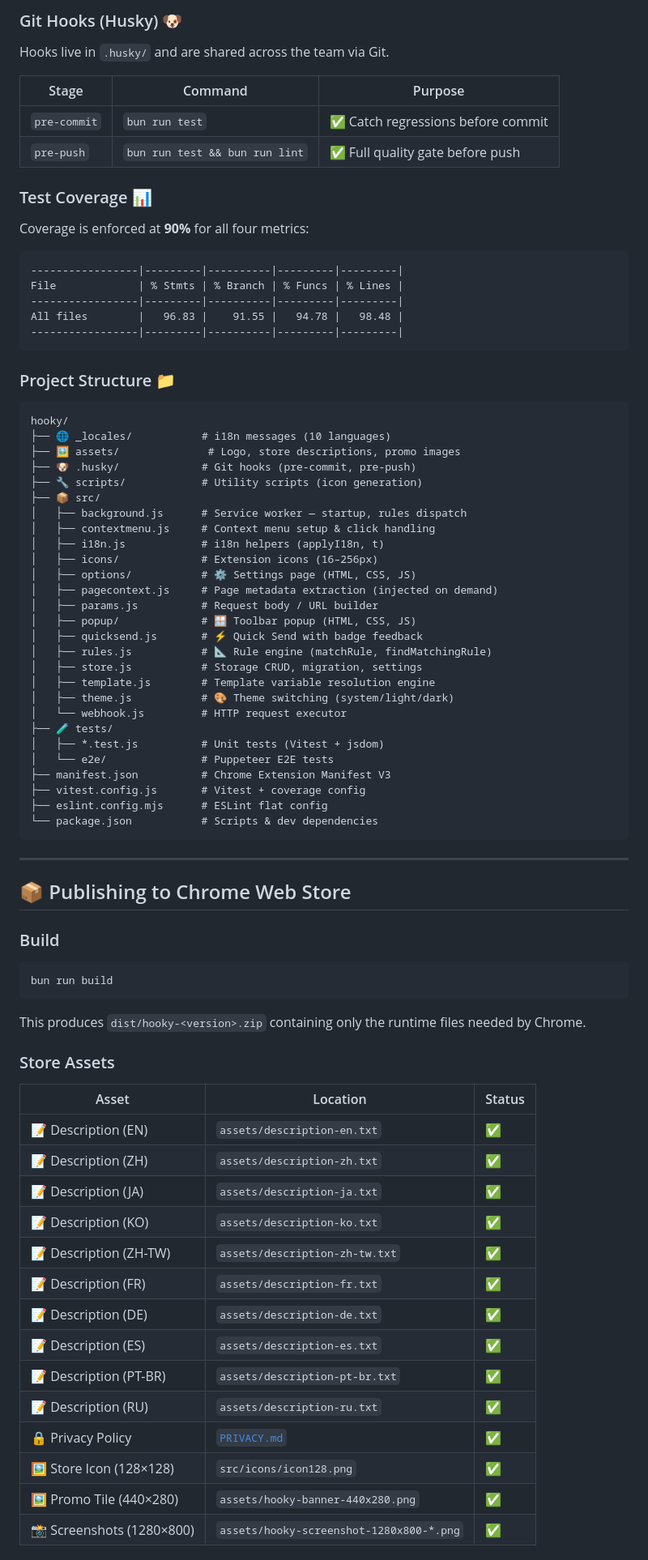
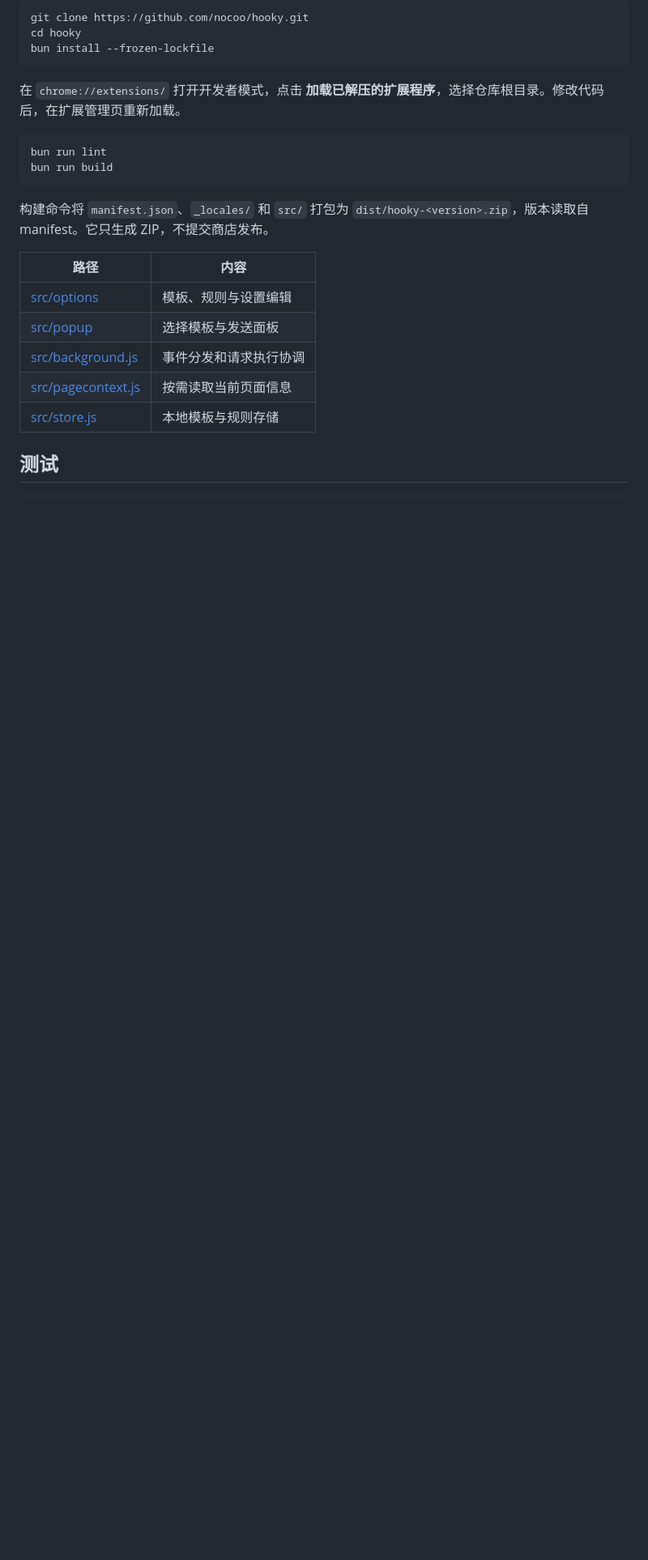
Before and after one commit to nocoo/hooky, a Markdown page: README.md, the part around one of its changes. Shown at 81% size. Rendered like a GitHub page; blank space fills up the shorter version.

Commit message:
docs: standardize bilingual project readmes

````diff
--- a/README.md
+++ b/README.md
@@ -82,84 +64,25 @@ bun install
-### Git Hooks (Husky) 🐶
-
-Hooks live in `.husky/` and are shared across the team via Git.
-
-| Stage | Command | Purpose |
-|---|---|---|
-| `pre-commit` | `bun run test` | ✅ Catch regressions before commit |
-| `pre-push` | `bun run test && bun run lint` | ✅ Full quality gate before push |
-
-### Test Coverage 📊
-
-Coverage is enforced at **90%** for all four metrics:
-
-```
------------------|---------|----------|---------|---------|
-File             | % Stmts | % Branch | % Funcs | % Lines |
------------------|---------|----------|---------|---------|
-All files        |   96.83 |    91.55 |   94.78 |   98.48 |
------------------|---------|----------|---------|---------|
+```bash
+git clone https://github.com/nocoo/hooky.git
+cd hooky
+bun install --frozen-lockfile
 ```
 
-### Project Structure 📁
+在 `chrome://extensions/` 打开开发者模式，点击 **加载已解压的扩展程序**，选择仓库根目录。修改代码后，在扩展管理页重新加载。
 
-```
-hooky/
-├── 🌐 _locales/           # i18n messages (10 languages)
-├── 🖼️ assets/              # Logo, store descriptions, promo images
-├── 🐶 .husky/             # Git hooks (pre-commit, pre-push)
-├── 🔧 scripts/            # Utility scripts (icon generation)
-├── 📦 src/
-│   ├── background.js      # Service worker — startup, rules dispatch
-│   ├── contextmenu.js     # Context menu setup & click handling
-│   ├── i18n.js            # i18n helpers (applyI18n, t)
-│   ├── icons/             # Extension icons (16–256px)
-│   ├── options/           # ⚙️ Settings page (HTML, CSS, JS)
-│   ├── pagecontext.js     # Page metadata extraction (injected on demand)
-│   ├── params.js          # Request body / URL builder
-│   ├── popup/             # 🪟 Toolbar popup (HTML, CSS, JS)
-│   ├── quicksend.js       # ⚡ Quick Send with badge feedback
-│   ├── rules.js           # 📐 Rule engine (matchRule, findMatchingRule)
-│   ├── store.js           # Storage CRUD, migration, settings
-│   ├── template.js        # Template variable resolution engine
-│   ├── theme.js           # 🎨 Theme switching (system/light/dark)
-│   └── webhook.js         # HTTP request executor
-├── 🧪 tests/
-│   ├── *.test.js          # Unit tests (Vitest + jsdom)
-│   └── e2e/               # Puppeteer E2E tests
-├── manifest.json          # Chrome Extension Manifest V3
-├── vitest.config.js       # Vitest + coverage config
-├── eslint.config.mjs      # ESLint flat config
-└── package.json           # Scripts & dev dependencies
-```
-
----
-
-## 📦 Publishing to Chrome Web Store
-
-### Build
-
-```sh
+```bash
+bun run lint
 bun run build
 ```
 
-This produces `dist/hooky-<version>.zip` containing only the runtime files needed by Chrome.
+构建命令将 `manifest.json`、`_locales/` 和 `src/` 打包为 `dist/hooky-<version>.zip`，版本读取自 manifest。它只生成 ZIP，不提交商店发布。
 
-### Store Assets
+| 路径 | 内容 |
+| --- | --- |
+| [src/options](src/options) | 模板、规则与设置编辑 |
+| [src/popup](src/popup) | 选择模板与发送面板 |
+| [src/background.js](src/background.js) | 事件分发和请求执行协调 |
+| [src/pagecontext.js](src/pagecontext.js) | 按需读取当前页面信息 |
+| [src/store.js](src/store.js) | 本地模板与规则存储 |
 
-| Asset | Location | Status |
-|---|---|---|
-| 📝 Description (EN) | `assets/description-en.txt` | ✅ |
-| 📝 Description (ZH) | `assets/description-zh.txt` | ✅ |
-| 📝 Description (JA) | `assets/description-ja.txt` | ✅ |
-| 📝 Description (KO) | `assets/description-ko.txt` | ✅ |
-| 📝 Description (ZH-TW) | `assets/description-zh-tw.txt` | ✅ |
-| 📝 Description (FR) | `assets/description-fr.txt` | ✅ |
-| 📝 Description (DE) | `assets/description-de.txt` | ✅ |
-| 📝 Description (ES) | `assets/description-es.txt` | ✅ |
-| 📝 Description (PT-BR) | `assets/description-pt-br.txt` | ✅ |
-| 📝 Description (RU) | `assets/description-ru.txt` | ✅ |
-| 🔒 Privacy Policy | [`PRIVACY.md`](PRIVACY.md) | ✅ |
-| 🖼️ Store Icon (128×128) | `src/icons/icon128.png` | ✅ |
-| 🖼️ Promo Tile (440×280) | `assets/hooky-banner-440x280.png` | ✅ |
-| 📸 Screenshots (1280×800) | `assets/hooky-screenshot-1280x800-*.png` | ✅ |
+## 测试
 
````
Also changed, not shown: other parts of README.md (+72 -71 lines), docs/README.en.md (added, +122 -0 lines).
